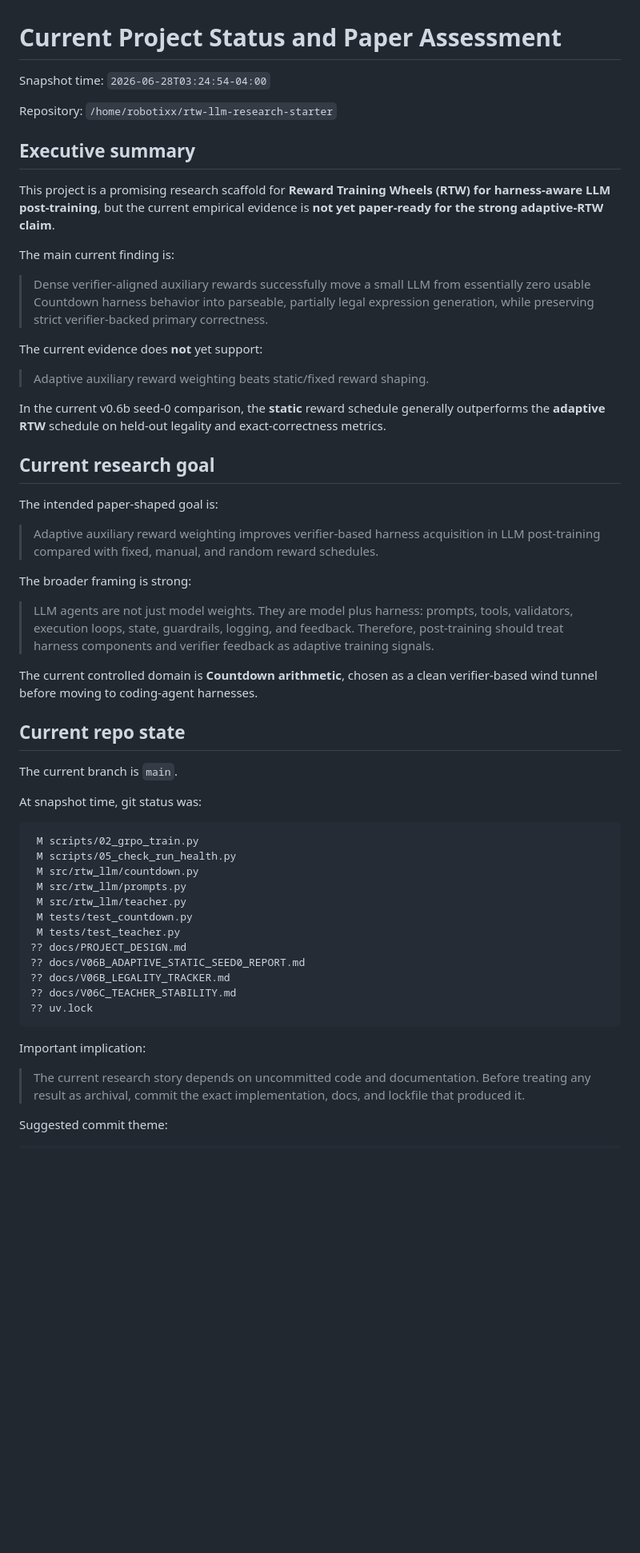
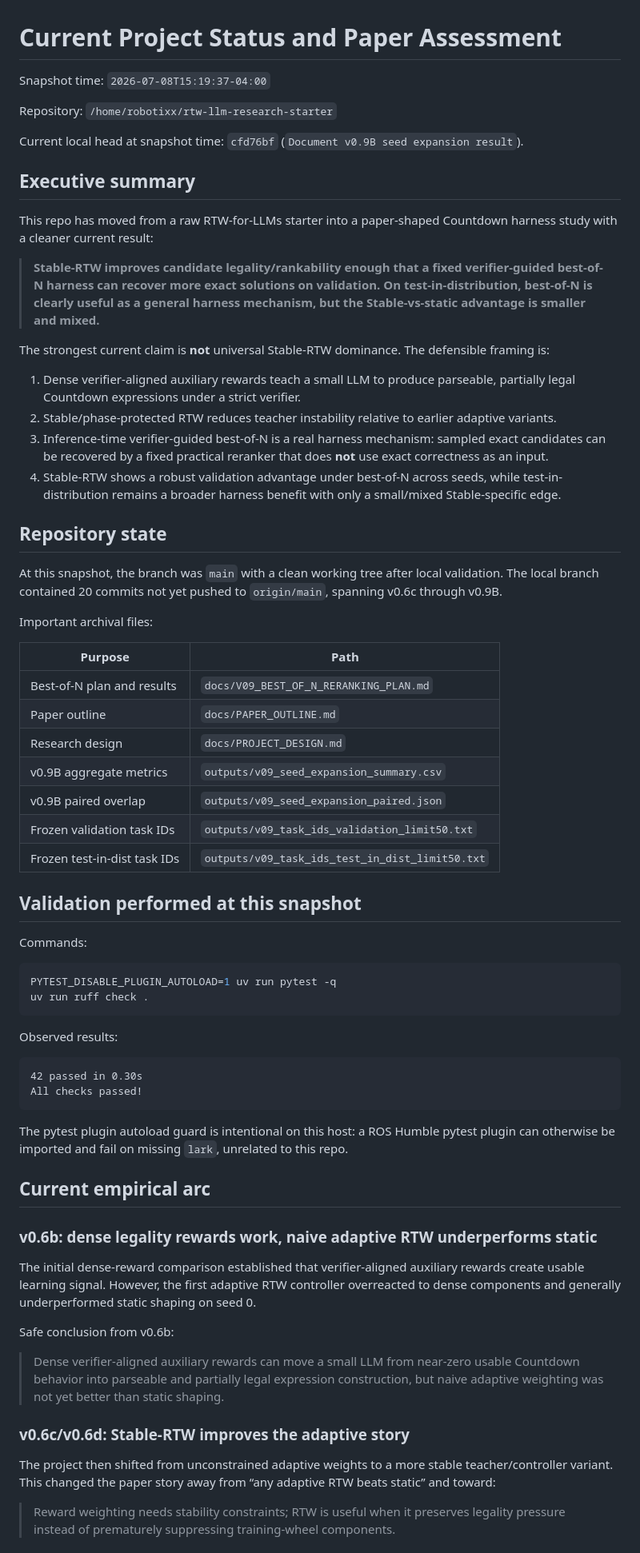
Before and after one commit to linjiw/rtw-llm-research-starter, a Markdown page: docs/CURRENT_PROJECT_STATUS_AND_PAPER_ASSESSMENT.md, the part around one of its changes. Shown at 80% size. GitHub-like rendering; blank space fills up the shorter version.

````diff
--- a/docs/CURRENT_PROJECT_STATUS_AND_PAPER_ASSESSMENT.md
+++ b/docs/CURRENT_PROJECT_STATUS_AND_PAPER_ASSESSMENT.md
@@ -1,58 +1,71 @@
 # Current Project Status and Paper Assessment
 
-Snapshot time: `2026-06-28T03:24:54-04:00`
+Snapshot time: `2026-07-08T15:19:37-04:00`
 
 Repository: `/home/robotixx/rtw-llm-research-starter`
 
+Current local head at snapshot time: `cfd76bf` (`Document v0.9B seed expansion result`).
+
 ## Executive summary
 
-This project is a promising research scaffold for **Reward Training Wheels (RTW) for harness-aware LLM post-training**, but the current empirical evidence is **not yet paper-ready for the strong adaptive-RTW claim**.
+This repo has moved from a raw RTW-for-LLMs starter into a paper-shaped Countdown harness study with a cleaner current result:
 
-The main current finding is:
+> **Stable-RTW improves candidate legality/rankability enough that a fixed verifier-guided best-of-N harness can recover more exact solutions on validation. On test-in-distribution, best-of-N is clearly useful as a general harness mechanism, but the Stable-vs-static advantage is smaller and mixed.**
 
-> Dense verifier-aligned auxiliary rewards successfully move a small LLM from essentially zero usable Countdown harness behavior into parseable, partially legal expression generation, while preserving strict verifier-backed primary correctness.
+The strongest current claim is **not** universal Stable-RTW dominance. The defensible framing is:
 
-The current evidence does **not** yet support:
+1. Dense verifier-aligned auxiliary rewards teach a small LLM to produce parseable, partially legal Countdown expressions under a strict verifier.
+2. Stable/phase-protected RTW reduces teacher instability relative to earlier adaptive variants.
+3. Inference-time verifier-guided best-of-N is a real harness mechanism: sampled exact candidates can be recovered by a fixed practical reranker that does **not** use exact correctness as an input.
+4. Stable-RTW shows a robust validation advantage under best-of-N across seeds, while test-in-distribution remains a broader harness benefit with only a small/mixed Stable-specific edge.
 
-> Adaptive auxiliary reward weighting beats static/fixed reward shaping.
+## Repository state
 
-In the current v0.6b seed-0 comparison, the **static** reward schedule generally outperforms the **adaptive RTW** schedule on held-out legality and exact-correctness metrics.
+At this snapshot, the branch was `main` with a clean working tree after local validation. The local branch contained 20 commits not yet pushed to `origin/main`, spanning v0.6c through v0.9B.
 
-## Current research goal
+Important archival files:
 
-The intended paper-shaped goal is:
+| Purpose | Path |
+|---|---|
+| Best-of-N plan and results | `docs/V09_BEST_OF_N_RERANKING_PLAN.md` |
+| Paper outline | `docs/PAPER_OUTLINE.md` |
+| Research design | `docs/PROJECT_DESIGN.md` |
+| v0.9B aggregate metrics | `outputs/v09_seed_expansion_summary.csv` |
+| v0.9B paired overlap | `outputs/v09_seed_expansion_paired.json` |
+| Frozen validation task IDs | `outputs/v09_task_ids_validation_limit50.txt` |
+| Frozen test-in-dist task IDs | `outputs/v09_task_ids_test_in_dist_limit50.txt` |
 
-> Adaptive auxiliary reward weighting improves verifier-based harness acquisition in LLM post-training compared with fixed, manual, and random reward schedules.
+## Validation performed at this snapshot
 
-The broader framing is strong:
+Commands:
 
-> LLM agents are not just model weights. They are model plus harness: prompts, tools, validators, execution loops, state, guardrails, logging, and feedback. Therefore, post-training should treat harness components and verifier feedback as adaptive training signals.
+```bash
+PYTEST_DISABLE_PLUGIN_AUTOLOAD=1 uv run pytest -q
+uv run ruff check .
+```
 
-The current controlled domain is **Countdown arithmetic**, chosen as a clean verifier-based wind tunnel before moving to coding-agent harnesses.
-
-## Current repo state
-
-The current branch is `main`.
-
-At snapshot time, git status was:
+Observed results:
 
 ```text
- M scripts/02_grpo_train.py
- M scripts/05_check_run_health.py
- M src/rtw_llm/countdown.py
- M src/rtw_llm/prompts.py
- M src/rtw_llm/teacher.py
- M tests/test_countdown.py
- M tests/test_teacher.py
-?? docs/PROJECT_DESIGN.md
-?? docs/V06B_ADAPTIVE_STATIC_SEED0_REPORT.md
-?? docs/V06B_LEGALITY_TRACKER.md
-?? docs/V06C_TEACHER_STABILITY.md
-?? uv.lock
+42 passed in 0.30s
+All checks passed!
 ```
 
-Important implication:
+The pytest plugin autoload guard is intentional on this host: a ROS Humble pytest plugin can otherwise be imported and fail on missing `lark`, unrelated to this repo.
 
-> The current research story depends on uncommitted code and documentation. Before treating any result as archival, commit the exact implementation, docs, and lockfile that produced it.
+## Current empirical arc
 
-Suggested commit theme:
+### v0.6b: dense legality rewards work, naive adaptive RTW underperforms static
+
+The initial dense-reward comparison established that verifier-aligned auxiliary rewards create usable learning signal. However, the first adaptive RTW controller overreacted to dense components and generally underperformed static shaping on seed 0.
+
+Safe conclusion from v0.6b:
+
+> Dense verifier-aligned auxiliary rewards can move a small LLM from near-zero usable Countdown behavior into parseable and partially legal expression construction, but naive adaptive weighting was not yet better than static shaping.
+
+### v0.6c/v0.6d: Stable-RTW improves the adaptive story
+
+The project then shifted from unconstrained adaptive weights to a more stable teacher/controller variant. This changed the paper story away from “any adaptive RTW beats static” and toward:
+
+> Reward weighting needs stability constraints; RTW is useful when it preserves legality pressure instead of prematurely suppressing training-wheel components.
+
````
Also changed, not shown: other parts of docs/CURRENT_PROJECT_STATUS_AND_PAPER_ASSESSMENT.md (+67 -285 lines), README.md (+10 -0 lines).
